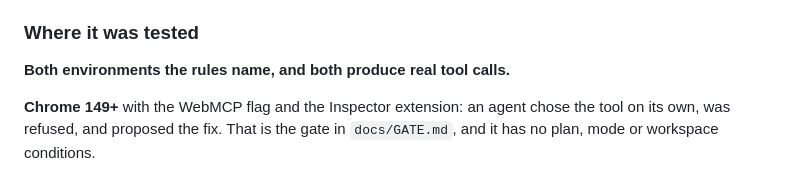
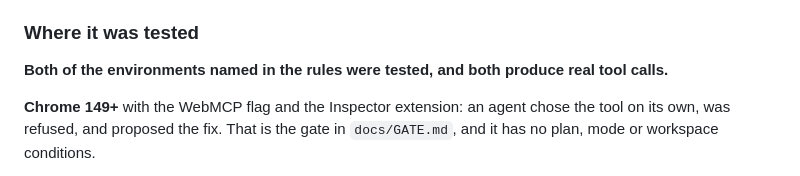
Before and after one commit to hvaler/cursus, a Markdown page: demo/DEVPOST.md, the part around the change. Rendered like a GitHub page.

```diff
--- a/demo/DEVPOST.md
+++ b/demo/DEVPOST.md
@@ -118,7 +118,7 @@ asks before committing. That behaviour was not prompted. It came from the shape
 
 ### Where it was tested
 
-**Both environments the rules name, and both produce real tool calls.**
+**Both of the environments named in the rules were tested, and both produce real tool calls.**
 
 **Chrome 149+** with the WebMCP flag and the Inspector extension: an agent chose the tool on its
 own, was refused, and proposed the fix. That is the gate in `docs/GATE.md`, and it has no plan,
```
Also changed, not shown: demo/SCRIPT.md (+1 -1 lines).
